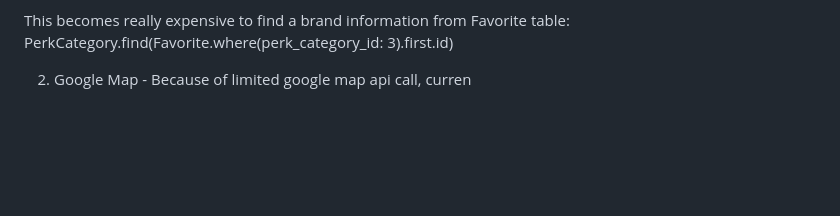
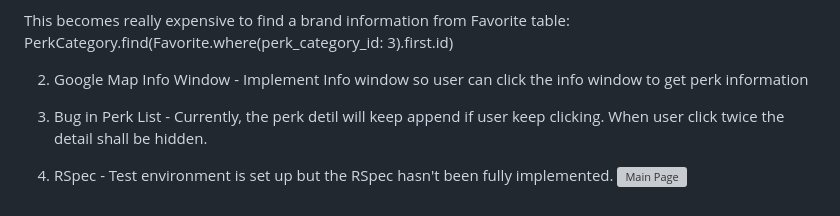
Before and after one commit to sarahkwak/Perkers, a Markdown page: README.md, the part around the change printed below. Drawn GitHub-style; blank space fills up the shorter version; grey boxes are pictures that could not be loaded.

Commit message:
readme added

```diff
--- a/README.md
+++ b/README.md
@@ -14,4 +16,9 @@ PerkCategory.where(perk_id: 7)
 This becomes really expensive to find a brand information from Favorite table:
 PerkCategory.find(Favorite.where(perk_category_id: 3).first.id)
 
-2. Google Map - Because of limited google map api call, curren
+2. Google Map Info Window - Implement Info window so user can click the info window to get perk information
+
+3. Bug in Perk List - Currently, the perk detil will keep append if user keep clicking. When user click twice the detail shall be hidden.
+
+4. RSpec - Test environment is set up but the RSpec hasn't been fully implemented.
+![Main Page](/app/assets/images/middle.jpg)
```
Also changed, not shown: other parts of README.md (+3 -1 lines), app/assets/images/hero.png (added), app/assets/images/list.png (added), app/assets/images/middle.png (added).
